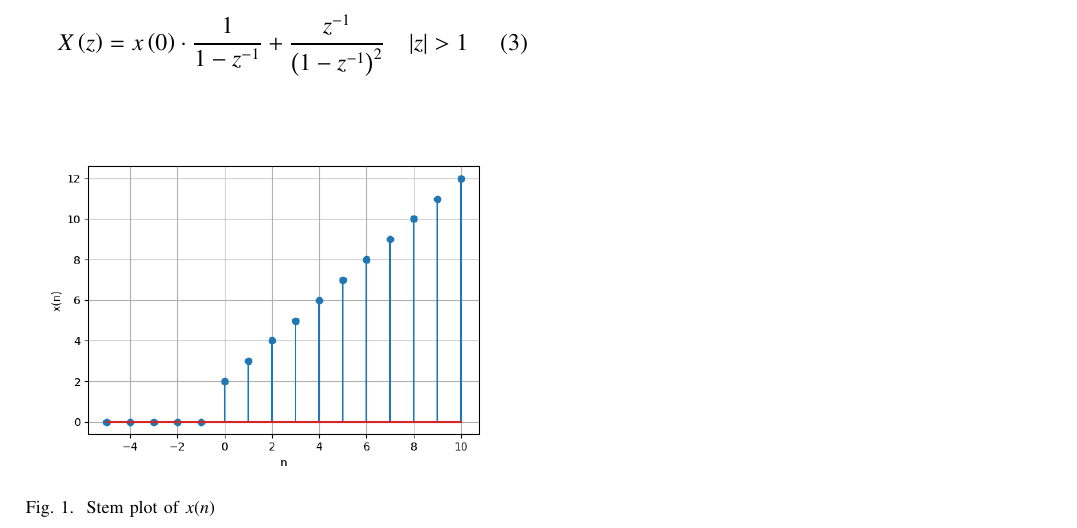
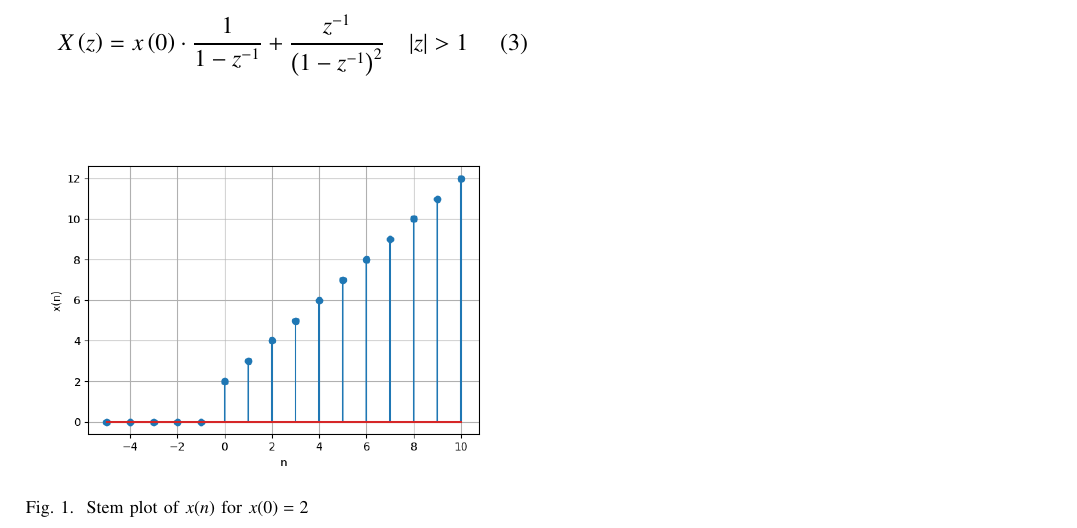
Before and after one commit to NikhithaSri4/10.5.2.Q10, a LaTeX paper (10.5.2.10/discrete2.tex): part of the page, cut so that both start at the same text. Compiled offline with pdfLaTeX.

Commit message:
Add files via upload

```diff
--- a/10.5.2.10/discrete2.tex
+++ b/10.5.2.10/discrete2.tex
@@ -146,7 +146,7 @@ X\brak{z} &= x\brak{0} \cdot \frac{1}{1 - z^{-1}} + \frac{z^{-1}}{\brak{1 - z^{-
 \begin{figure}[h!]
     \centering
     \includegraphics[width=\columnwidth]{figs/f2.png}
-    \caption{Stem plot of $x(n)$}
+    \caption{Stem plot of $x(n)$ for $x(0)=2$}
     \label{fig:1}
 \end{figure}
 
```
Also changed, not shown: 10.5.2.10/codes/g2.py (+1 -4 lines), 10.5.2.10/discrete2.pdf, 2 other files.
